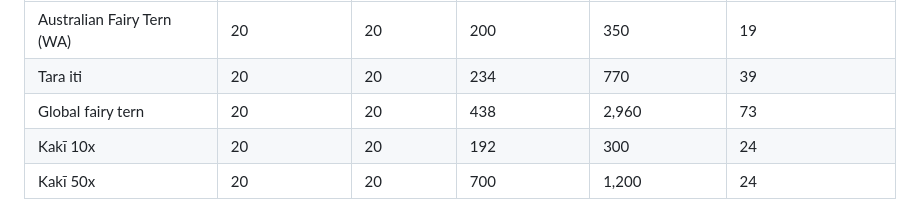
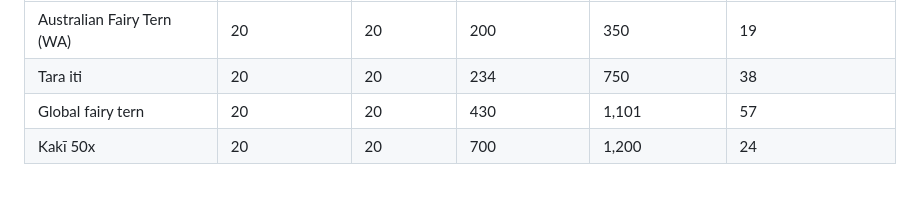
Before and after one commit to janawold1/2026_S_nereis_Cons_Gen, a Markdown page: 03_ANGSD_parameters.md, the part around the change. GitHub-like rendering.

Commit message:
Updated ANGSD parameters

```diff
--- a/03_ANGSD_parameters.md
+++ b/03_ANGSD_parameters.md
@@ -34,9 +34,8 @@ Courtesy of scripts provided by [@mfumagalli](https://github.com/mfumagalli/ngsT
 |        Population        |Minimum MapQ|Minimum Q|Minimum Depth|Maximum Depth|Number of Individuals|
 | ------------------------ | ---------- | ------- | ----------- | ----------- | ------------------- |
 |Australian Fairy Tern (WA)|     20     |    20   |     200     |     350     |         19          |
-|         Tara iti         |     20     |    20   |     234     |     770     |         39          |
-|     Global fairy tern    |     20     |    20   |     438     |    2,960    |         73          |
-|         Kakī 10x         |     20     |    20   |     192     |     300     |         24          |
+|         Tara iti         |     20     |    20   |     234     |     750     |         38          |
+|     Global fairy tern    |     20     |    20   |     430     |    1,101    |         57          |
 |         Kakī 50x         |     20     |    20   |     700     |    1,200    |         24          |
 
  Below is code run for analyses performed on alignments of fairy terns to the tara iti reference scaffolded using the common tern assembly (see [00_genome_assembly.md](https://github.com/janawold1/2024_MolEcol_ConsGen_Special_Issue/blob/main/00_genome_assembly.md)) and alignments of kakī to the high-quality reference assembly for this species (see [here](https://www.genomics-aotearoa.org.nz/our-work/completed-projects/high-quality-genomes) for details). All analyses for each group were performed in a similar manner for downstream comparisons. Quality thresholds were adjusted as per the table above.
```
